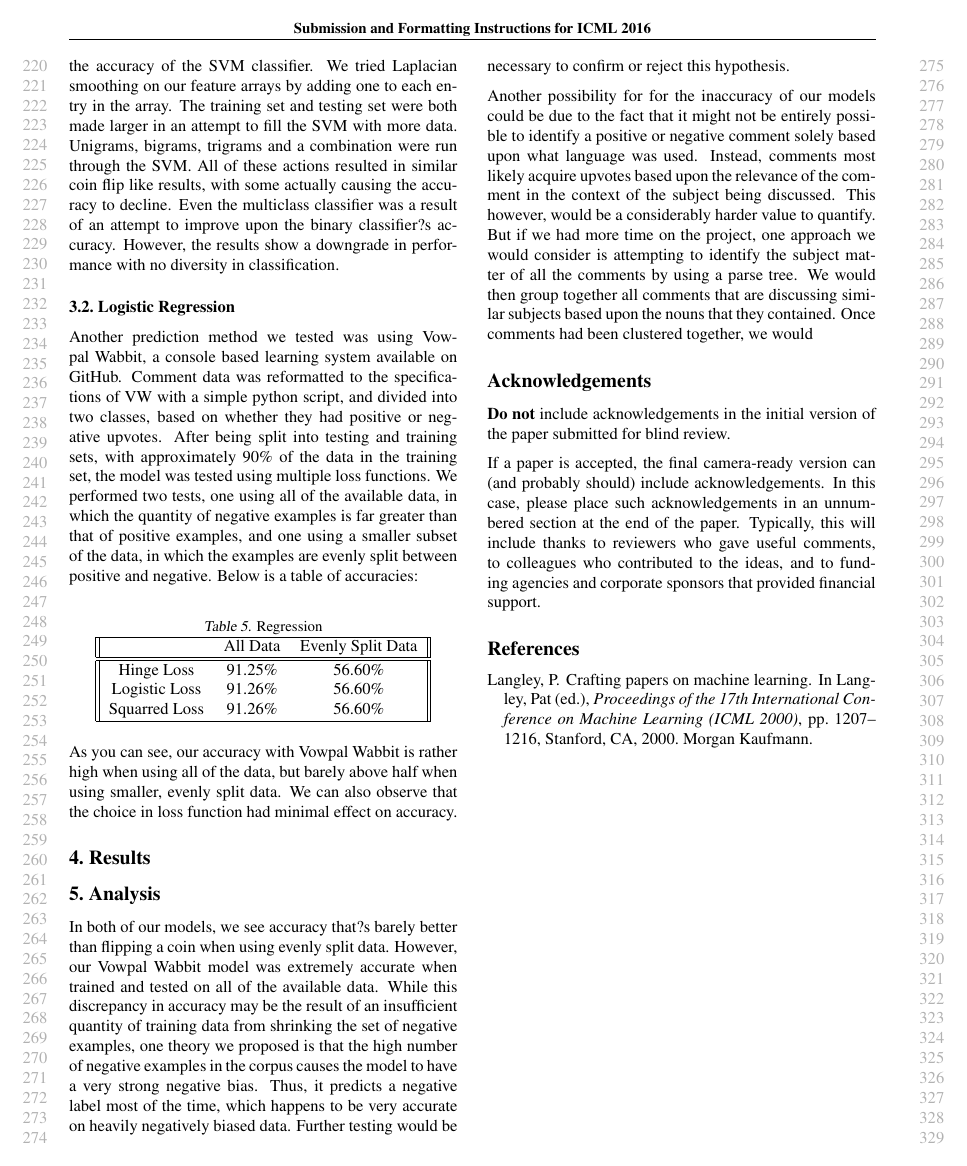
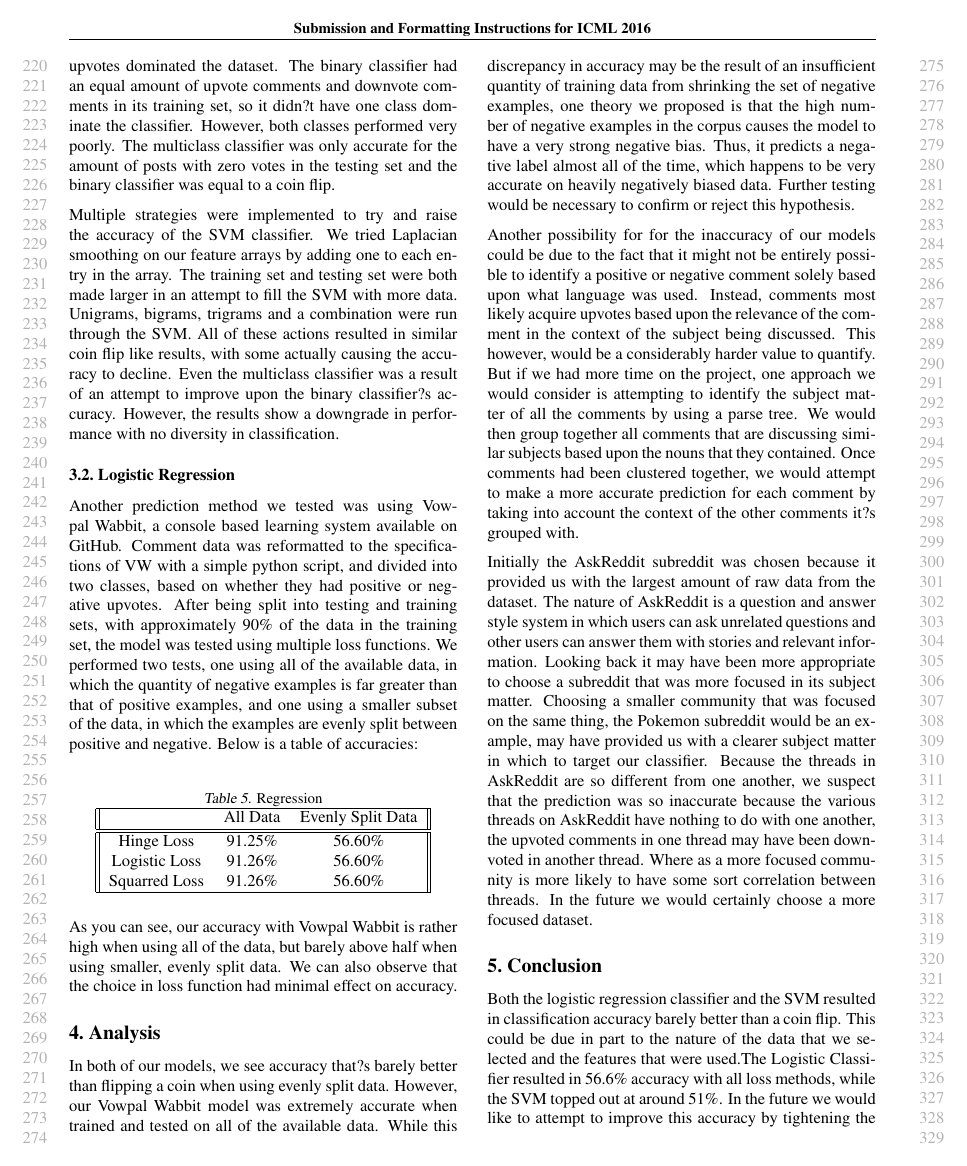
Before and after one commit to Djion/CSCI4830FinalProject, a LaTeX problem sheet (Paper/example_paper.tex): page 3 of 3 before the commit and page 3 of 4 after it. Compiled offline with pdfLaTeX.

Commit message:
Latex updates

```diff
--- a/Paper/example_paper.tex
+++ b/Paper/example_paper.tex
@@ -208,26 +207,20 @@ Squarred Loss & 91.26\% & 56.60\% \\
 
 As you can see, our accuracy with Vowpal Wabbit is rather high when using all of the data, but barely above half when using smaller, evenly split data. We can also observe that the choice in loss function had minimal effect on accuracy.
 
-\section{Results}
+\section{Analysis}
+In both of our models, we see accuracy that?s barely better than flipping a coin when using evenly split data. However, our Vowpal Wabbit model was extremely accurate when trained and tested on all of the available data. While this discrepancy in accuracy may be the result of an insufficient quantity of training data from shrinking the set of negative examples, one theory we proposed is that the high number of negative examples in the corpus causes the model to have a very strong negative bias. Thus, it predicts a negative label almost all of the time, which happens to be very accurate on heavily negatively biased data. Further testing would be necessary to confirm or reject this hypothesis.
 
-\section{Analysis}
-In both of our models, we see accuracy that?s barely better than flipping a coin when using evenly split data. However, our Vowpal Wabbit model was extremely accurate when trained and tested on all of the available data. While this discrepancy in accuracy may be the result of an insufficient quantity of training data from shrinking the set of negative examples, one theory we proposed is that the high number of negative examples in the corpus causes the model to have a very strong negative bias. Thus, it predicts a negative label most of the time, which happens to be very accurate on heavily negatively biased data. Further testing would be necessary to confirm or reject this hypothesis.
 
-Another possibility for for the inaccuracy of our models could be due to the fact that it might not be entirely possible to identify a positive or negative comment solely based upon what language was used. Instead, comments most likely acquire upvotes based upon the relevance of the comment in the context of the subject being discussed. This however, would be a considerably harder value to quantify. But if we had more time on the project, one approach we would consider is attempting to identify the subject matter of all the comments by using a parse tree. We would then group together all comments that are discussing similar subjects based upon the nouns that they contained. Once comments had been clustered together, we would
+Another possibility for for the inaccuracy of our models could be due to the fact that it might not be entirely possible to identify a positive or negative comment solely based upon what language was used. Instead, comments most likely acquire upvotes based upon the relevance of the comment in the context of the subject being discussed. This however, would be a considerably harder value to quantify. But if we had more time on the project, one approach we would consider is attempting to identify the subject matter of all the comments by using a parse tree. We would then group together all comments that are discussing similar subjects based upon the nouns that they contained. Once comments had been clustered together, we would attempt to make a more accurate prediction for each comment by taking into account the context of the other comments it?s grouped with.
+
+
+Initially the AskReddit subreddit was chosen because it provided us with the largest amount of raw data from the dataset. The nature of AskReddit is a question and answer style system in which users can ask unrelated questions and other users can answer them with stories and relevant information. Looking back it may have been more appropriate to choose a subreddit that was more focused in its subject matter. Choosing a smaller community that was focused on the same thing, the Pokemon subreddit would be an example, may have provided us with a clearer subject matter in which to target our classifier. Because the threads in AskReddit are so different from one another, we suspect that the prediction was so inaccurate because the various threads on AskReddit have nothing to do with one another, the upvoted comments in one thread may have been downvoted in another thread. Where as a more focused community is more likely to have some sort correlation between threads. In the future we would certainly choose a more focused dataset.
+
+\section{Conclusion}
+Both the logistic regression classifier and the SVM resulted in classification accuracy barely better than a coin flip. This could be due in part to the nature of the data that we selected and the features that were used.The Logistic Classifier resulted in 56.6\% accuracy with all loss methods, while the SVM topped out at around 51\%. In the future we would like to attempt to improve this accuracy by tightening the focus of the data and attempting to use the subject matter in the classification.
+
 
 % Acknowledgements should only appear in the accepted version.
-\section*{Acknowledgements}
-
-\textbf{Do not} include acknowledgements in the initial version of
-the paper submitted for blind review.
-
-If a paper is accepted, the final camera-ready version can (and
-probably should) include acknowledgements. In this case, please
-place such acknowledgements in an unnumbered section at the
-end of the paper. Typically, this will include thanks to reviewers
-who gave useful comments, to colleagues who contributed to the ideas,
-and to funding agencies and corporate sponsors that provided financial
-support.
 
 
 % In the unusual situation where you want a paper to appear in the
```
Also changed, not shown: Paper/example_paper.pdf, Paper/example_paper.tex (3 more changed lines), 2 other files.
